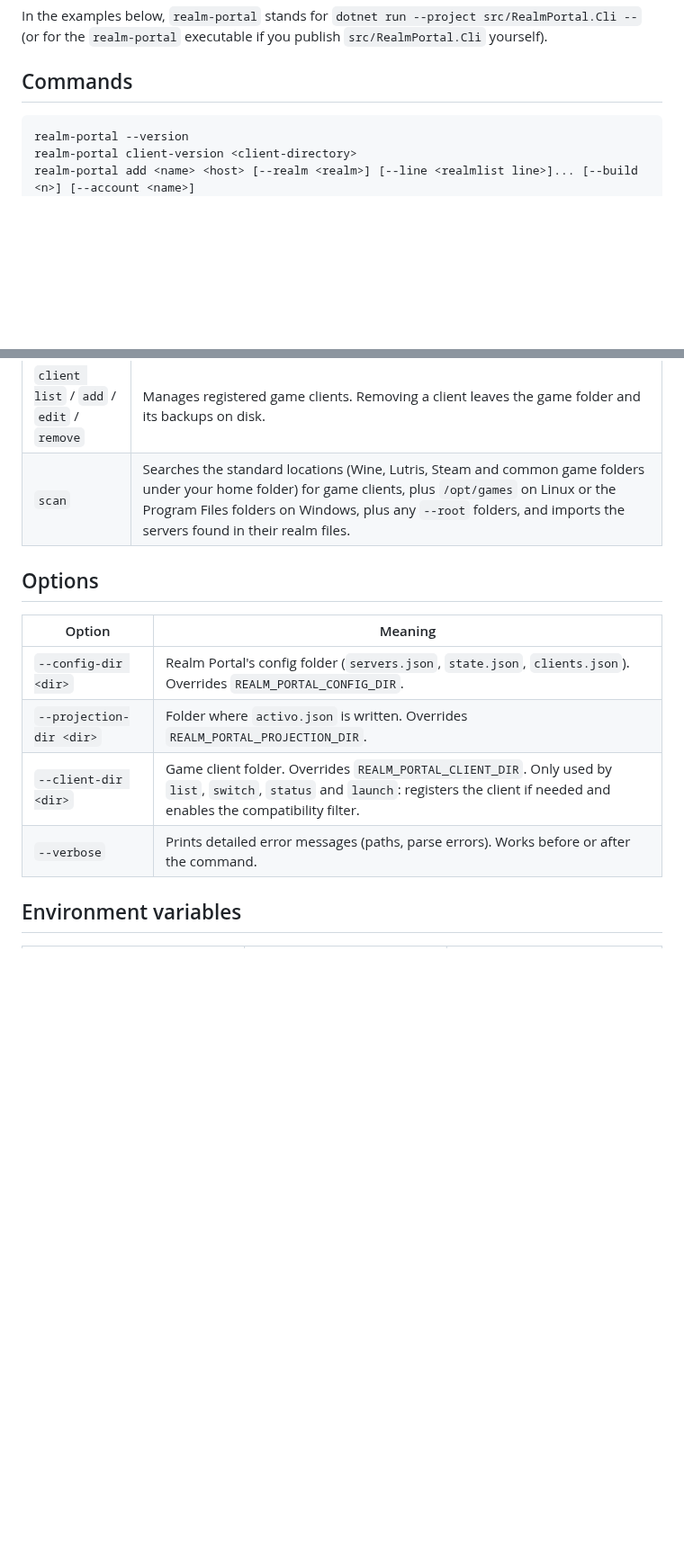
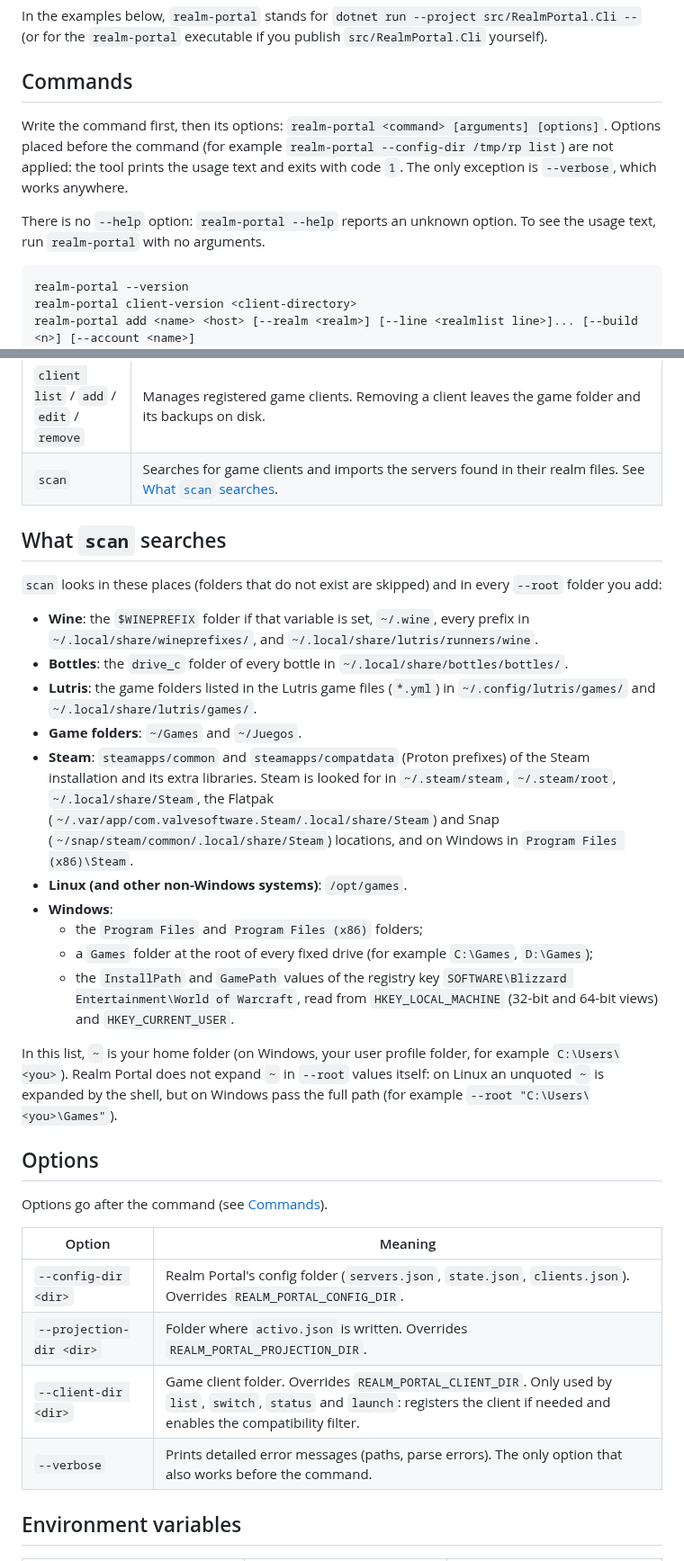
Before and after one commit to KarloZ7715/realm-portal, a Markdown page: docs/cli.md, 2 parts joined by grey strips. Shown at 90% size. Rendered like a GitHub page; blank space fills up the shorter version.

Commit message:
docs: clarify AppImage step, scan locations and CLI argument order (#128)
* docs: clarify AppImage step, scan locations and CLI argument order

* docs: note that --root does not expand ~ and update Servers screenshot to the new version format

````diff
--- a/docs/cli.md
+++ b/docs/cli.md
@@ -15,6 +15,10 @@ dotnet run --project src/RealmPortal.Cli -- <command> [options]
 In the examples below, `realm-portal` stands for `dotnet run --project src/RealmPortal.Cli --` (or for the `realm-portal` executable if you publish `src/RealmPortal.Cli` yourself).
 
 ## Commands
+
+Write the command first, then its options: `realm-portal <command> [arguments] [options]`. Options placed before the command (for example `realm-portal --config-dir /tmp/rp list`) are not applied: the tool prints the usage text and exits with code `1`. The only exception is `--verbose`, which works anywhere.
+
+There is no `--help` option: `realm-portal --help` reports an unknown option. To see the usage text, run `realm-portal` with no arguments.
 
 ```text
 realm-portal --version
@@ -52,16 +56,35 @@ Running `realm-portal` with no arguments prints the version and this usage text.
 | `status` | Shows the active server, whether `activo.json` is in sync, clients whose files do not match the active server, and whether undo is available. With `--client-dir`, also shows that client's version and whether it is compatible. |
 | `launch` | Needs `--client-dir` (or `REALM_PORTAL_CLIENT_DIR`). With `<server>`, switches to it and starts the game; without it, starts the game for the active server. `--force` skips the compatibility check. `--dry-run` prints what would be launched without switching or starting the game; it still registers the `--client-dir` folder if it is new, and with `<server>` it does not check compatibility. `--wrapper <command>` runs the game through a command such as `wine` and saves it as the launcher prefix in Realm Portal's settings (with `--dry-run` it is only printed, not saved). |
 | `client list` / `add` / `edit` / `remove` | Manages registered game clients. Removing a client leaves the game folder and its backups on disk. |
-| `scan` | Searches the standard locations (Wine, Lutris, Steam and common game folders under your home folder) for game clients, plus `/opt/games` on Linux or the Program Files folders on Windows, plus any `--root` folders, and imports the servers found in their realm files. |
+| `scan` | Searches for game clients and imports the servers found in their realm files. See [What `scan` searches](#what-scan-searches). |
+
+## What `scan` searches
+
+`scan` looks in these places (folders that do not exist are skipped) and in every `--root` folder you add:
+
+- **Wine**: the `$WINEPREFIX` folder if that variable is set, `~/.wine`, every prefix in `~/.local/share/wineprefixes/`, and `~/.local/share/lutris/runners/wine`.
+- **Bottles**: the `drive_c` folder of every bottle in `~/.local/share/bottles/bottles/`.
+- **Lutris**: the game folders listed in the Lutris game files (`*.yml`) in `~/.config/lutris/games/` and `~/.local/share/lutris/games/`.
+- **Game folders**: `~/Games` and `~/Juegos`.
+- **Steam**: `steamapps/common` and `steamapps/compatdata` (Proton prefixes) of the Steam installation and its extra libraries. Steam is looked for in `~/.steam/steam`, `~/.steam/root`, `~/.local/share/Steam`, the Flatpak (`~/.var/app/com.valvesoftware.Steam/.local/share/Steam`) and Snap (`~/snap/steam/common/.local/share/Steam`) locations, and on Windows in `Program Files (x86)\Steam`.
+- **Linux (and other non-Windows systems)**: `/opt/games`.
+- **Windows**:
+  - the `Program Files` and `Program Files (x86)` folders;
+  - a `Games` folder at the root of every fixed drive (for example `C:\Games`, `D:\Games`);
+  - the `InstallPath` and `GamePath` values of the registry key `SOFTWARE\Blizzard Entertainment\World of Warcraft`, read from `HKEY_LOCAL_MACHINE` (32-bit and 64-bit views) and `HKEY_CURRENT_USER`.
+
+In this list, `~` is your home folder (on Windows, your user profile folder, for example `C:\Users\<you>`). Realm Portal does not expand `~` in `--root` values itself: on Linux an unquoted `~` is expanded by the shell, but on Windows pass the full path (for example `--root "C:\Users\<you>\Games"`).
 
 ## Options
+
+Options go after the command (see [Commands](#commands)).
 
 | Option | Meaning |
 | --- | --- |
 | `--config-dir <dir>` | Realm Portal's config folder (`servers.json`, `state.json`, `clients.json`). Overrides `REALM_PORTAL_CONFIG_DIR`. |
 | `--projection-dir <dir>` | Folder where `activo.json` is written. Overrides `REALM_PORTAL_PROJECTION_DIR`. |
 | `--client-dir <dir>` | Game client folder. Overrides `REALM_PORTAL_CLIENT_DIR`. Only used by `list`, `switch`, `status` and `launch`: registers the client if needed and enables the compatibility filter. |
-| `--verbose` | Prints detailed error messages (paths, parse errors). Works before or after the command. |
+| `--verbose` | Prints detailed error messages (paths, parse errors). The only option that also works before the command. |
 
 ## Environment variables
 
````
Also changed, not shown: README.md (+1 -1 lines), docs/screenshots/servers.png.
